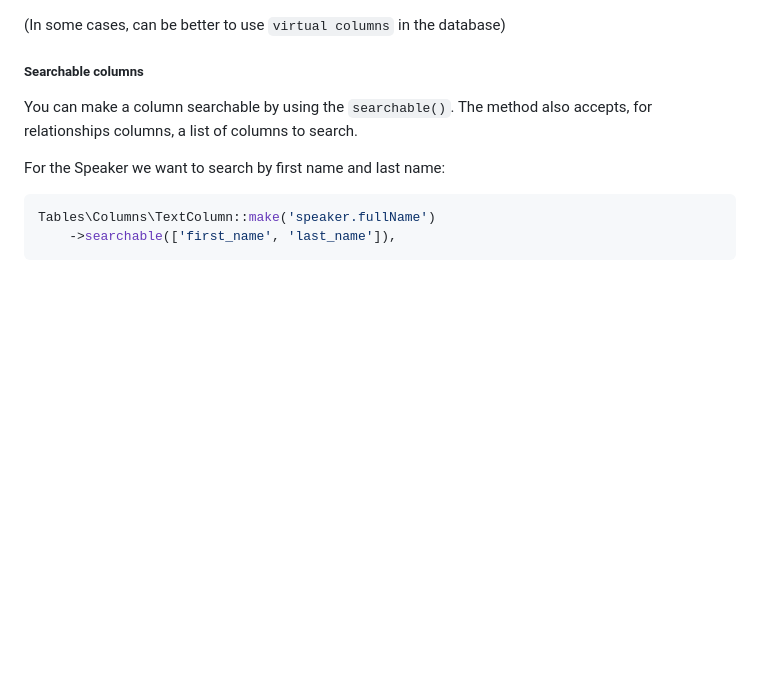
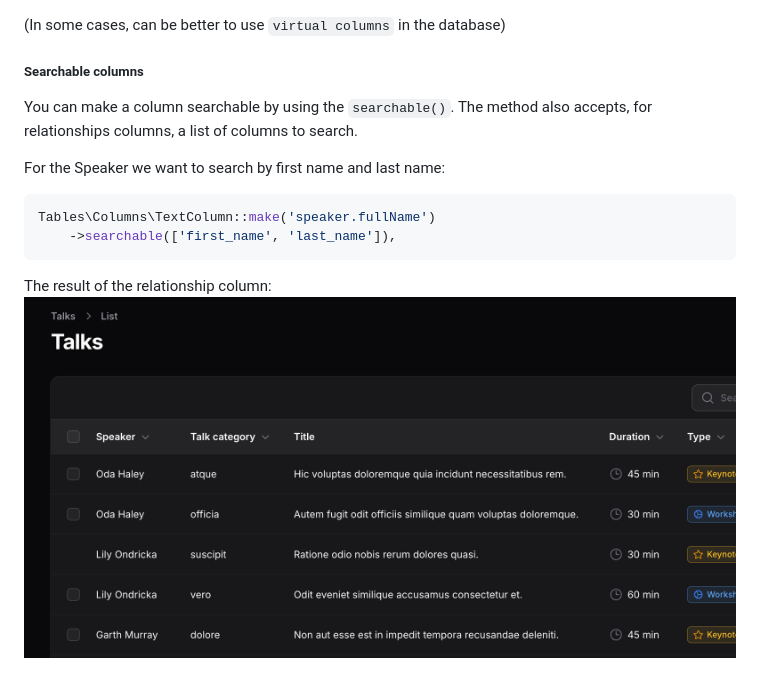
Before and after one commit to mirchaemanuel/moca-conf, a Markdown page: README.md, the part around the change. GitHub-like rendering; pictures changed too: docs/images/talk_table_speaker_fullname.png (added); blank space fills up the shorter version.

Commit message:
docs: added talk table picture

````diff
--- a/README.md
+++ b/README.md
@@ -982,3 +982,6 @@ For the Speaker we want to search by first name and last name:
 Tables\Columns\TextColumn::make('speaker.fullName')
     ->searchable(['first_name', 'last_name']),
 ```
+
+The result of the relationship column:
+![talk_table_speaker_fullname.png](/docs/images/talk_table_speaker_fullname.png)
````
